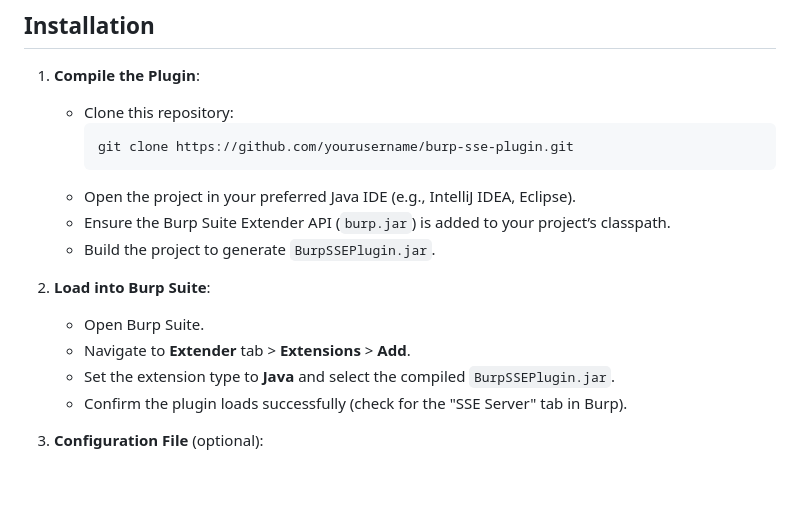
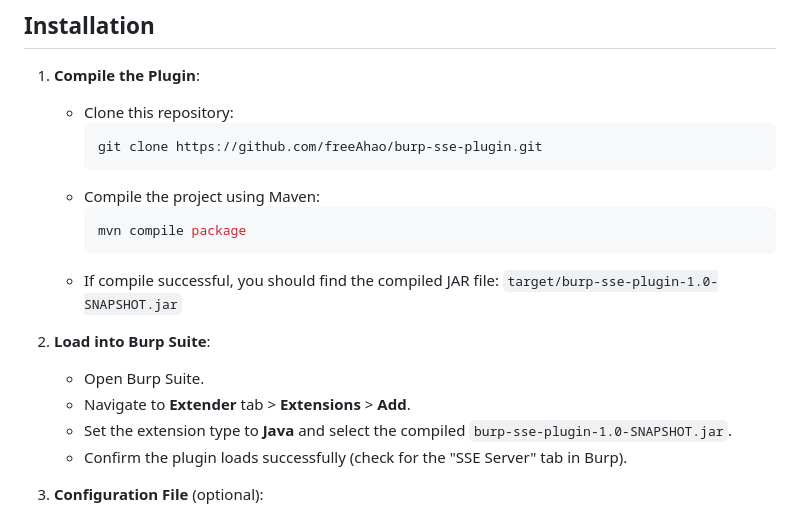
Before and after one commit to freeAhao/SSEncrypt, a Markdown page: README.md, the part around the change. Drawn GitHub-style; blank space fills up the shorter version.

````diff
--- a/README.md
+++ b/README.md
@@ -28,16 +28,18 @@ The plugin includes an embedded HTTP server to handle SSE communication, support
 1. **Compile the Plugin**:
    - Clone this repository:
      ```bash
-     git clone https://github.com/yourusername/burp-sse-plugin.git
+     git clone https://github.com/freeAhao/burp-sse-plugin.git
      ```
-   - Open the project in your preferred Java IDE (e.g., IntelliJ IDEA, Eclipse).
-   - Ensure the Burp Suite Extender API (`burp.jar`) is added to your project’s classpath.
-   - Build the project to generate `BurpSSEPlugin.jar`.
+   - Compile the project using Maven:
+     ```bash
+     mvn compile package
+     ```
+   - If compile successful, you should find the compiled JAR file: `target/burp-sse-plugin-1.0-SNAPSHOT.jar`
 
 2. **Load into Burp Suite**:
    - Open Burp Suite.
    - Navigate to **Extender** tab > **Extensions** > **Add**.
-   - Set the extension type to **Java** and select the compiled `BurpSSEPlugin.jar`.
+   - Set the extension type to **Java** and select the compiled `burp-sse-plugin-1.0-SNAPSHOT.jar`.
    - Confirm the plugin loads successfully (check for the "SSE Server" tab in Burp).
 
 3. **Configuration File** (optional):
````
Also changed, not shown: README-CN.md (+7 -5 lines).
